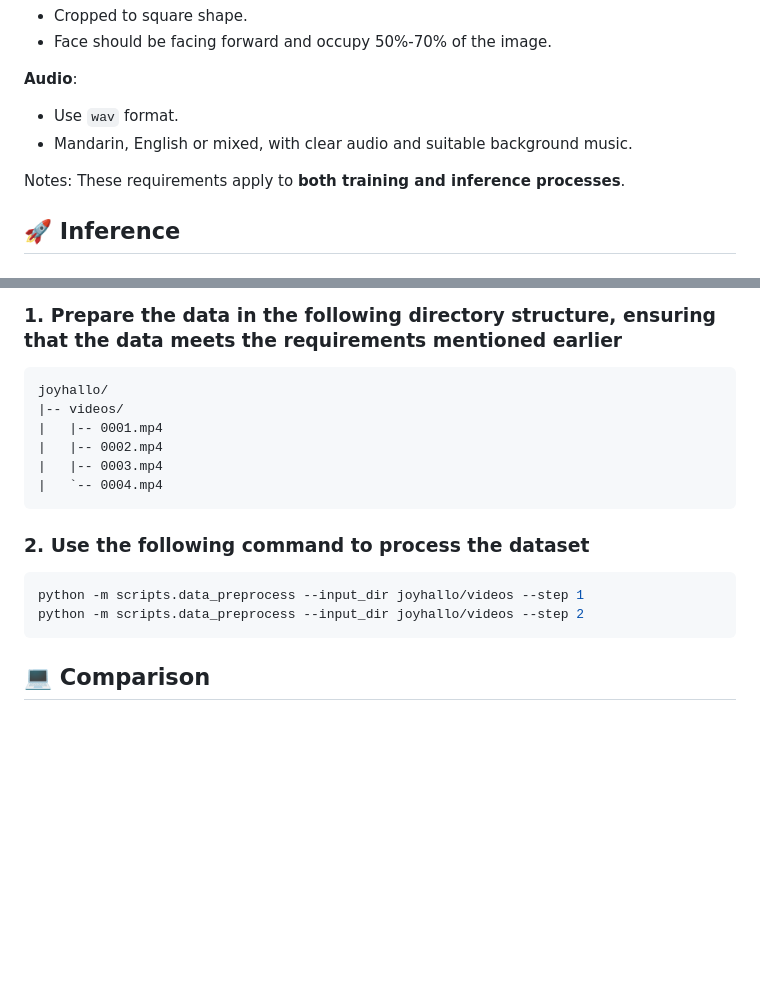
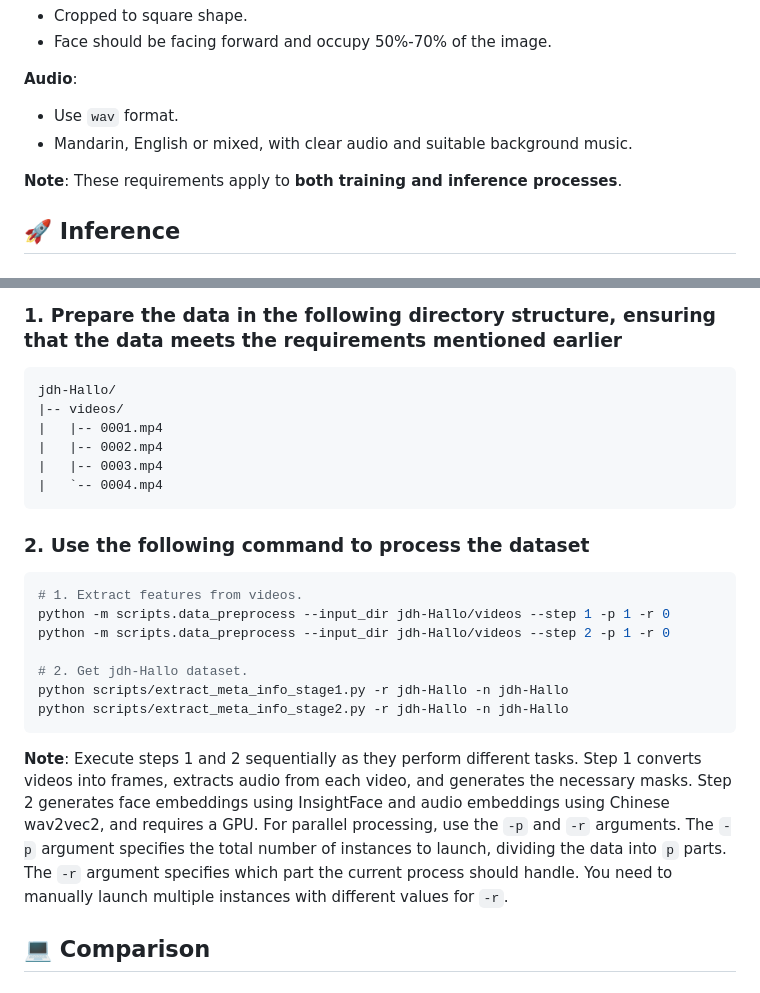
Before and after one commit to jdh-algo/JoyHallo, a Markdown page: README.md, 2 parts joined by grey strips. GitHub-like rendering; blank space fills up the shorter version.

````diff
--- a/README.md
+++ b/README.md
@@ -140,7 +140,7 @@ The final `pretrained_models` directory should look like this:
 - Use `wav` format.
 - Mandarin, English or mixed, with clear audio and suitable background music.
 
-Notes: These requirements apply to **both training and inference processes**.
+**Note**: These requirements apply to **both training and inference processes**.
 
 ## 🚀 Inference
 
@@ -195,7 +195,7 @@ This will start training from  **Stage 2** , and you can adjust the training par
 ### 1. Prepare the data in the following directory structure, ensuring that the data meets the requirements mentioned earlier
 
 ```text
-joyhallo/
+jdh-Hallo/
 |-- videos/
 |   |-- 0001.mp4
 |   |-- 0002.mp4
@@ -206,9 +206,16 @@ joyhallo/
 ### 2. Use the following command to process the dataset
 
 ```bash
-python -m scripts.data_preprocess --input_dir joyhallo/videos --step 1
-python -m scripts.data_preprocess --input_dir joyhallo/videos --step 2
+# 1. Extract features from videos.
+python -m scripts.data_preprocess --input_dir jdh-Hallo/videos --step 1 -p 1 -r 0
+python -m scripts.data_preprocess --input_dir jdh-Hallo/videos --step 2 -p 1 -r 0
+
+# 2. Get jdh-Hallo dataset.
+python scripts/extract_meta_info_stage1.py -r jdh-Hallo -n jdh-Hallo
+python scripts/extract_meta_info_stage2.py -r jdh-Hallo -n jdh-Hallo
 ```
+
+**Note**: Execute steps 1 and 2 sequentially as they perform different tasks. Step 1 converts videos into frames, extracts audio from each video, and generates the necessary masks. Step 2 generates face embeddings using InsightFace and audio embeddings using Chinese wav2vec2, and requires a GPU. For parallel processing, use the `-p` and `-r` arguments. The `-p` argument specifies the total number of instances to launch, dividing the data into `p` parts. The `-r` argument specifies which part the current process should handle. You need to manually launch multiple instances with different values for `-r`.
 
 ## 💻 Comparison
 
````
Also changed, not shown: other parts of README.md (+1 -1 lines), README-zh.md (+12 -5 lines).
